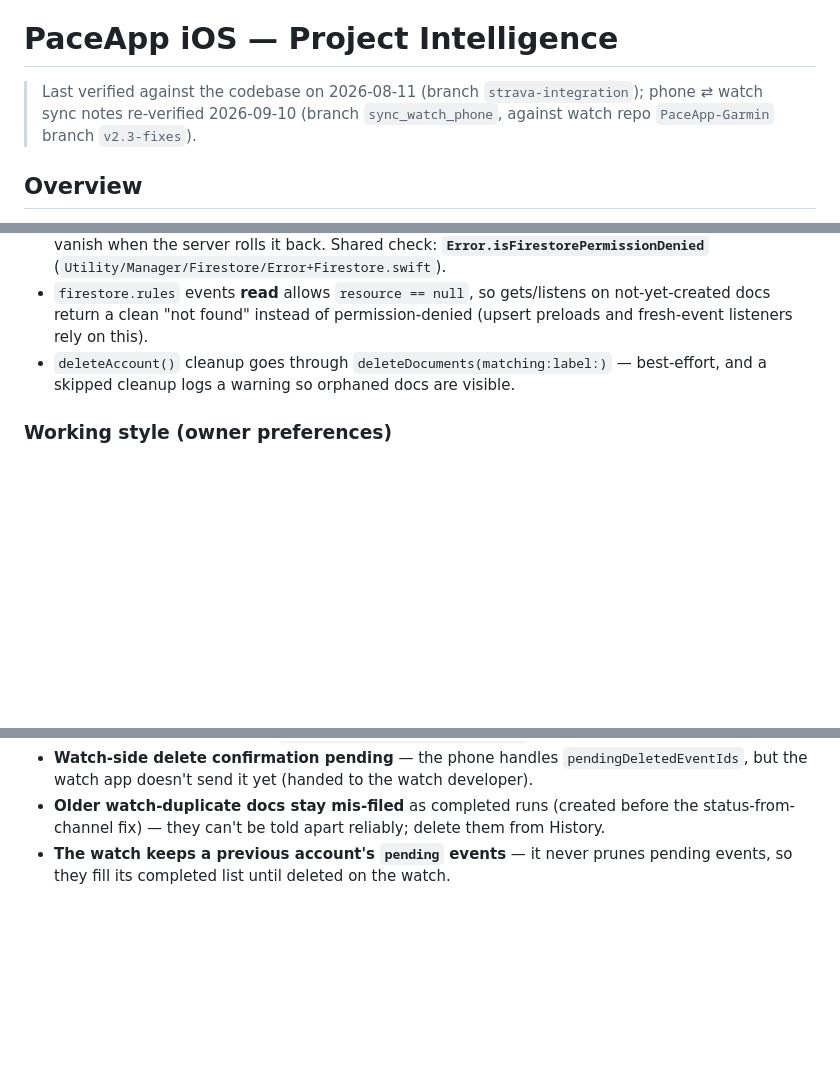
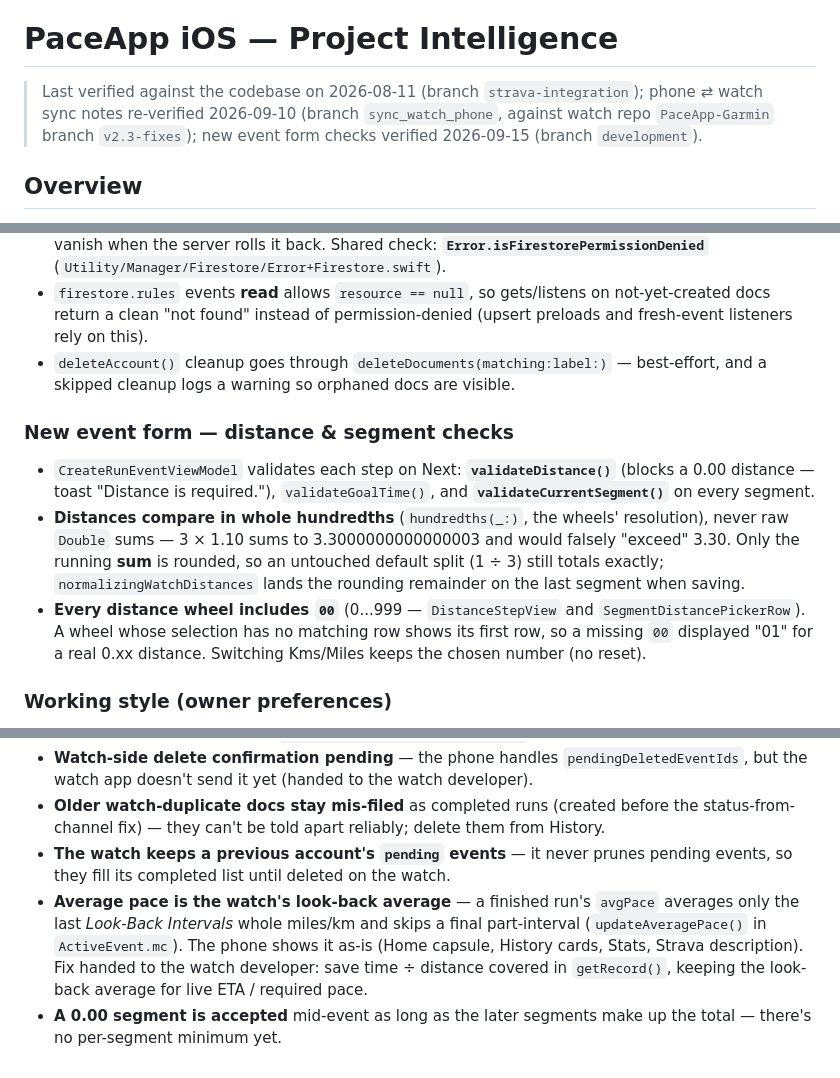
Before and after one commit to wvellc/PaceApp-ios, a Markdown page: CLAUDE.md, 3 parts joined by grey strips. Rendered like a GitHub page; blank space fills up the shorter version.

Commit message:
feat(docs): Noted how new event distance and segment checks work
- Explained how distances and segments are checked when creating an event
- Added a common mistake to avoid with segment distance checks
- Noted that finished run average pace only covers the last few intervals
- Noted that a zero distance segment is still accepted

```diff
--- a/CLAUDE.md
+++ b/CLAUDE.md
@@ -4,7 +4,7 @@ This file provides guidance to Claude Code (claude.ai/code) when working with co
 
 # PaceApp iOS — Project Intelligence
 
-> Last verified against the codebase on 2026-08-11 (branch `strava-integration`); phone ⇄ watch sync notes re-verified 2026-09-10 (branch `sync_watch_phone`, against watch repo `PaceApp-Garmin` branch `v2.3-fixes`).
+> Last verified against the codebase on 2026-08-11 (branch `strava-integration`); phone ⇄ watch sync notes re-verified 2026-09-10 (branch `sync_watch_phone`, against watch repo `PaceApp-Garmin` branch `v2.3-fixes`); new event form checks verified 2026-09-15 (branch `development`).
 
 ## Overview
 
@@ -115,6 +115,11 @@ Read this first. Where it disagrees with older sections, this wins.
 - **Never write when the ownership read is denied**: `FirestoreEventRepository.upsert` rethrows a permission-denied pre-read instead of writing. A rejected write still lands in the local cache first (latency compensation) under the current `userId`, so a foreign run would flash into History and vanish when the server rolls it back. Shared check: **`Error.isFirestorePermissionDenied`** (`Utility/Manager/Firestore/Error+Firestore.swift`).
 - `firestore.rules` events **read** allows `resource == null`, so gets/listens on not-yet-created docs return a clean "not found" instead of permission-denied (upsert preloads and fresh-event listeners rely on this).
 - `deleteAccount()` cleanup goes through `deleteDocuments(matching:label:)` — best-effort, and a skipped cleanup logs a warning so orphaned docs are visible.
+
+### New event form — distance & segment checks
+- `CreateRunEventViewModel` validates each step on Next: **`validateDistance()`** (blocks a 0.00 distance — toast "Distance is required."), `validateGoalTime()`, and **`validateCurrentSegment()`** on every segment.
+- **Distances compare in whole hundredths** (`hundredths(_:)`, the wheels' resolution), never raw `Double` sums — 3 × 1.10 sums to 3.3000000000000003 and would falsely "exceed" 3.30. Only the running **sum** is rounded, so an untouched default split (1 ÷ 3) still totals exactly; `normalizingWatchDistances` lands the rounding remainder on the last segment when saving.
+- **Every distance wheel includes `00`** (0...999 — `DistanceStepView` and `SegmentDistancePickerRow`). A wheel whose selection has no matching row shows its first row, so a missing `00` displayed "01" for a real 0.xx distance. Switching Kms/Miles keeps the chosen number (no reset).
 
 ### Working style (owner preferences)
 - **Single-line comments** — one concise `//` line over multi-line blocks; keep structure clean. Still preserve `// MARK: -` sections and author headers.
@@ -872,3 +878,5 @@ feat(scope): impactful non-technical summary
 - **Watch-side delete confirmation pending** — the phone handles `pendingDeletedEventIds`, but the watch app doesn't send it yet (handed to the watch developer).
 - **Older watch-duplicate docs stay mis-filed** as completed runs (created before the status-from-channel fix) — they can't be told apart reliably; delete them from History.
 - **The watch keeps a previous account's `pending` events** — it never prunes pending events, so they fill its completed list until deleted on the watch.
+- **Average pace is the watch's look-back average** — a finished run's `avgPace` averages only the last *Look-Back Intervals* whole miles/km and skips a final part-interval (`updateAveragePace()` in `ActiveEvent.mc`). The phone shows it as-is (Home capsule, History cards, Stats, Strava description). Fix handed to the watch developer: save time ÷ distance covered in `getRecord()`, keeping the look-back average for live ETA / required pace.
+- **A 0.00 segment is accepted** mid-event as long as the later segments make up the total — there's no per-segment minimum yet.
```
Also changed, not shown: other parts of CLAUDE.md (+1 -0 lines).
